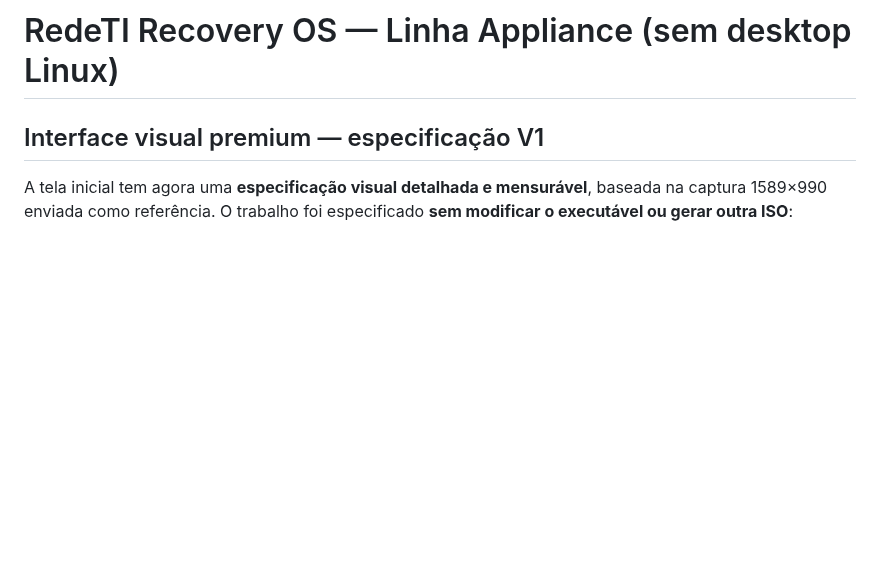
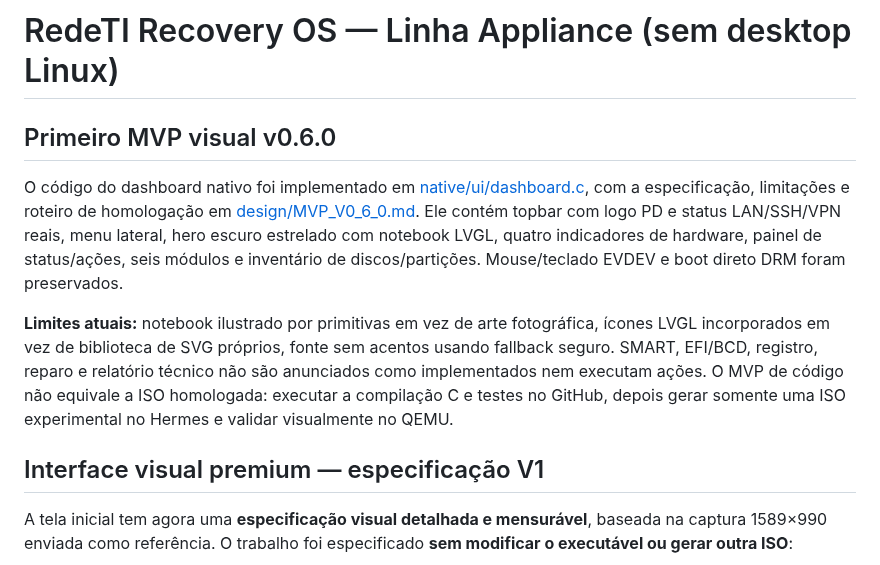
Before and after one commit to paulodepaula/SO_SYSTEM_RECOVERY, a Markdown page: appliance/README.md, the part around the change. Drawn GitHub-style; blank space fills up the shorter version.

Commit message:
docs(mvp): link native visual implementation and distinguish MVP code from ISO validation

```diff
--- a/appliance/README.md
+++ b/appliance/README.md
@@ -1,4 +1,10 @@
 # RedeTI Recovery OS — Linha Appliance (sem desktop Linux)
+
+## Primeiro MVP visual v0.6.0
+
+O código do dashboard nativo foi implementado em [native/ui/dashboard.c](native/ui/dashboard.c), com a especificação, limitações e roteiro de homologação em [design/MVP_V0_6_0.md](design/MVP_V0_6_0.md). Ele contém topbar com logo PD e status LAN/SSH/VPN reais, menu lateral, hero escuro estrelado com notebook LVGL, quatro indicadores de hardware, painel de status/ações, seis módulos e inventário de discos/partições. Mouse/teclado EVDEV e boot direto DRM foram preservados.
+
+**Limites atuais:** notebook ilustrado por primitivas em vez de arte fotográfica, ícones LVGL incorporados em vez de biblioteca de SVG próprios, fonte sem acentos usando fallback seguro. SMART, EFI/BCD, registro, reparo e relatório técnico não são anunciados como implementados nem executam ações. O MVP de código não equivale a ISO homologada: executar a compilação C e testes no GitHub, depois gerar somente uma ISO experimental no Hermes e validar visualmente no QEMU.
 
 ## Interface visual premium — especificação V1
 
```
